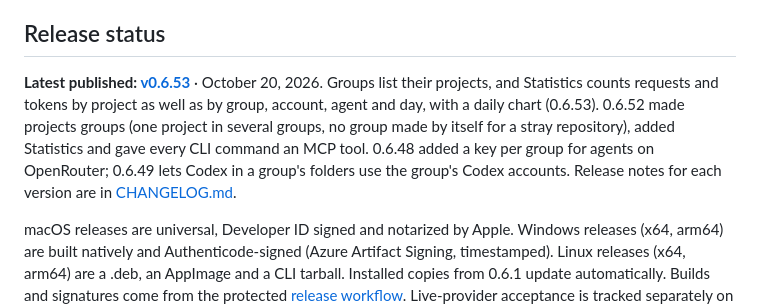
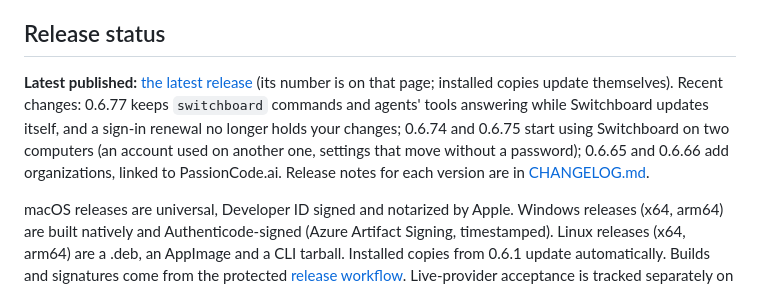
Before and after one commit to passioncode-ai/fabric-switchboard, a Markdown page: README.md, the part around the change. Rendered like a GitHub page.

```diff
--- a/README.md
+++ b/README.md
@@ -39,13 +39,13 @@ See [account behavior](docs/ACCOUNTS-AND-ROTATION.md) and
 
 ## Release status
 
-**Latest published: [v0.6.53](https://github.com/passioncode-ai/fabric-switchboard/releases/tag/v0.6.53)** · October 20, 2026.
-Groups list their projects, and Statistics counts requests and tokens by project as well as by
-group, account, agent and day, with a daily chart (0.6.53). 0.6.52 made projects groups (one
-project in several groups, no group made by itself for a stray repository), added Statistics
-and gave every CLI command an MCP tool. 0.6.48 added a key per group for agents on OpenRouter;
-0.6.49 lets Codex in a group's folders use the group's Codex accounts. Release notes for each
-version are in [CHANGELOG.md](CHANGELOG.md).
+**Latest published:** [the latest release](https://github.com/passioncode-ai/fabric-switchboard/releases/latest)
+(its number is on that page; installed copies update themselves). Recent changes: 0.6.77 keeps
+`switchboard` commands and agents' tools answering while Switchboard updates itself, and a
+sign-in renewal no longer holds your changes; 0.6.74 and 0.6.75 start using Switchboard on two
+computers (an account used on another one, settings that move without a password); 0.6.65 and
+0.6.66 add organizations, linked to PassionCode.ai. Release notes for each version are in
+[CHANGELOG.md](CHANGELOG.md).
 
 macOS releases are universal, Developer ID signed and notarized by Apple. Windows releases (x64,
 arm64) are built natively and Authenticode-signed (Azure Artifact Signing, timestamped). Linux
```
Also changed, not shown: README.ru.md (+7 -13 lines).
